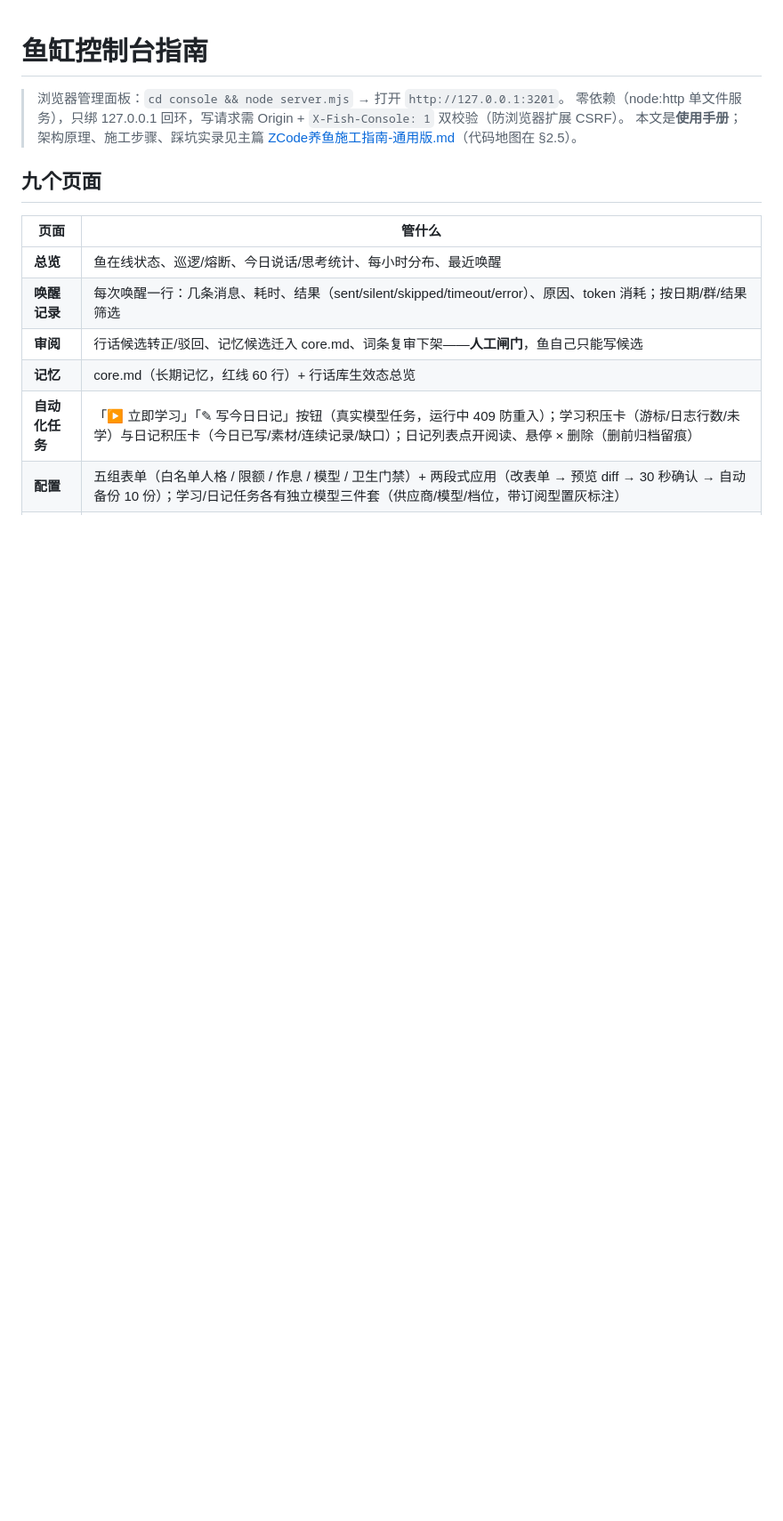
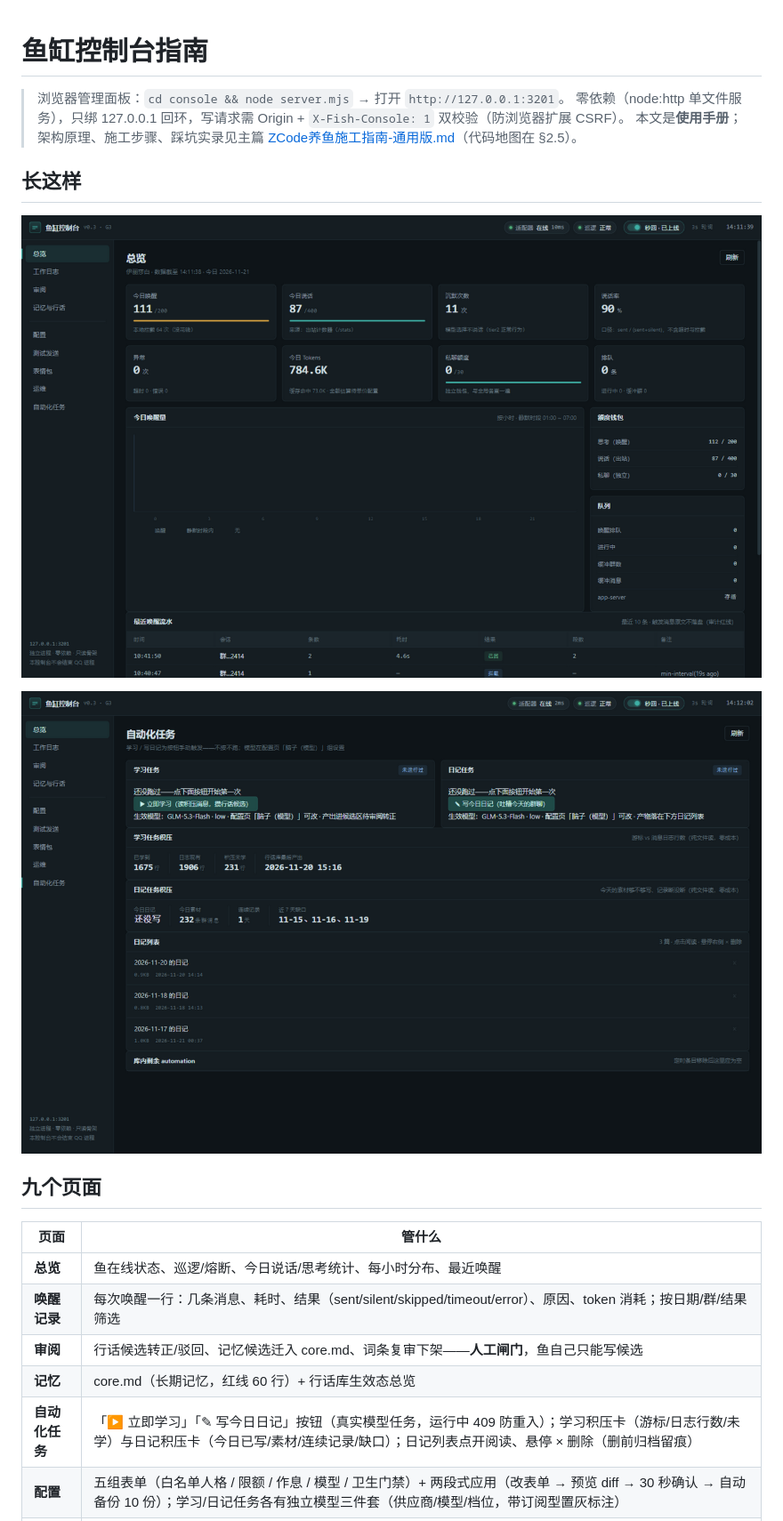
Before and after one commit to banjia-123/zcode-fishtank, a Markdown page: docs/控制台指南.md, the part around the change. Shown at 89% size. GitHub-like rendering; pictures changed too: docs/images/console-overview.png (added), docs/images/console-tasks.png (added); blank space fills up the shorter version.

```diff
--- a/docs/控制台指南.md
+++ b/docs/控制台指南.md
@@ -3,6 +3,12 @@
 > 浏览器管理面板：`cd console && node server.mjs` → 打开 `http://127.0.0.1:3201`。
 > 零依赖（node:http 单文件服务），只绑 127.0.0.1 回环，写请求需 Origin + `X-Fish-Console: 1` 双校验（防浏览器扩展 CSRF）。
 > 本文是**使用手册**；架构原理、施工步骤、踩坑实录见主篇 [ZCode养鱼施工指南-通用版.md](ZCode养鱼施工指南-通用版.md)（代码地图在 §2.5）。
+
+## 长这样
+
+![控制台总览](images/console-overview.png)
+
+![自动化任务页](images/console-tasks.png)
 
 ## 九个页面
 
```
Also changed, not shown: README.md (+10 -0 lines), 1 other file.
